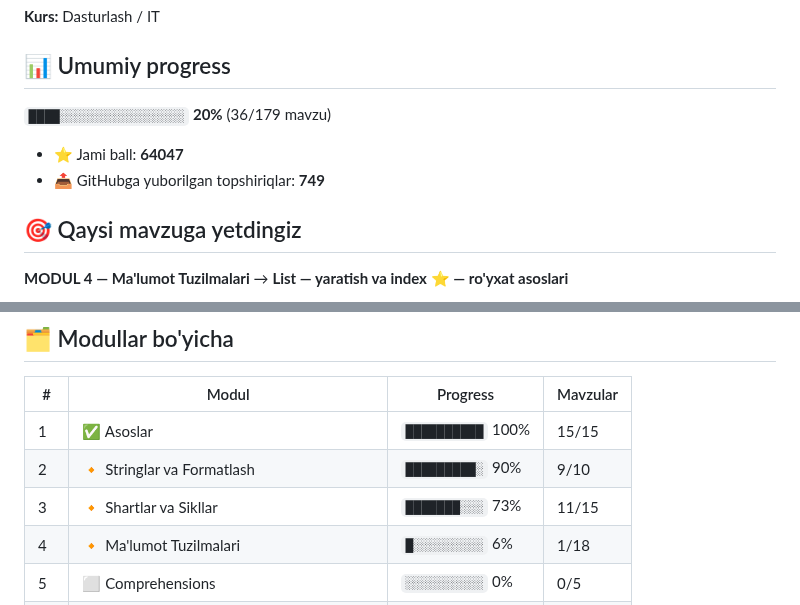
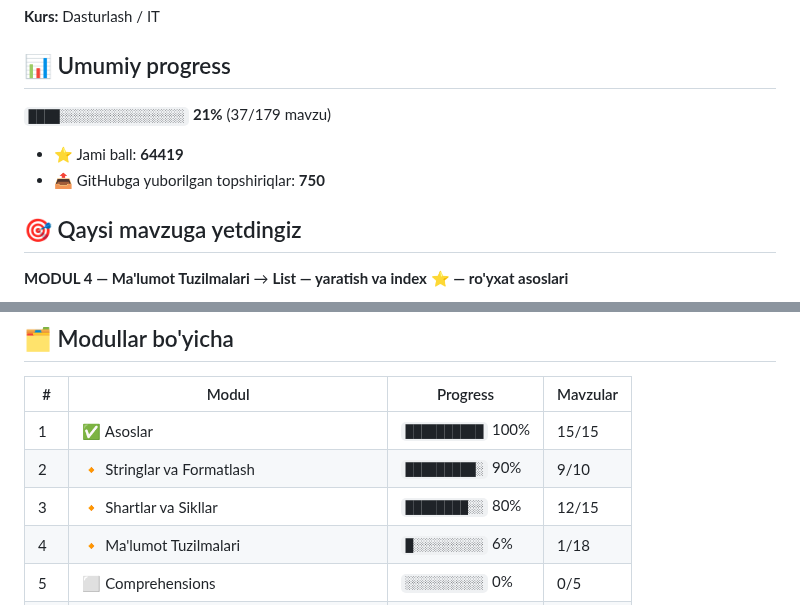
Before and after one commit to abdulloh1995yoq-vvv/aziz-academy-topshiriqlar, a Markdown page: README.md, 2 parts joined by grey strips. GitHub-like rendering.

Commit message:
docs: progress README yangilandi

```diff
--- a/README.md
+++ b/README.md
@@ -4,10 +4,10 @@
 
 ## 📊 Umumiy progress
 
-`████░░░░░░░░░░░░░░░░` **20%**  (36/179 mavzu)
+`████░░░░░░░░░░░░░░░░` **21%**  (37/179 mavzu)
 
-- ⭐ Jami ball: **64047**
-- 📤 GitHubga yuborilgan topshiriqlar: **749**
+- ⭐ Jami ball: **64419**
+- 📤 GitHubga yuborilgan topshiriqlar: **750**
 
 ## 🎯 Qaysi mavzuga yetdingiz
 
@@ -45,7 +45,7 @@
 |---|-------|----------|----------|
 | 1 | ✅ Asoslar | `██████████` 100% | 15/15 |
 | 2 | 🔸 Stringlar va Formatlash | `█████████░` 90% | 9/10 |
-| 3 | 🔸 Shartlar va Sikllar | `███████░░░` 73% | 11/15 |
+| 3 | 🔸 Shartlar va Sikllar | `████████░░` 80% | 12/15 |
 | 4 | 🔸 Ma'lumot Tuzilmalari | `█░░░░░░░░░` 6% | 1/18 |
 | 5 | ⬜ Comprehensions | `░░░░░░░░░░` 0% | 0/5 |
 | 6 | ⬜ Funksiyalar | `░░░░░░░░░░` 0% | 0/12 |
```
Also changed, not shown: other parts of README.md (+1 -1 lines).
